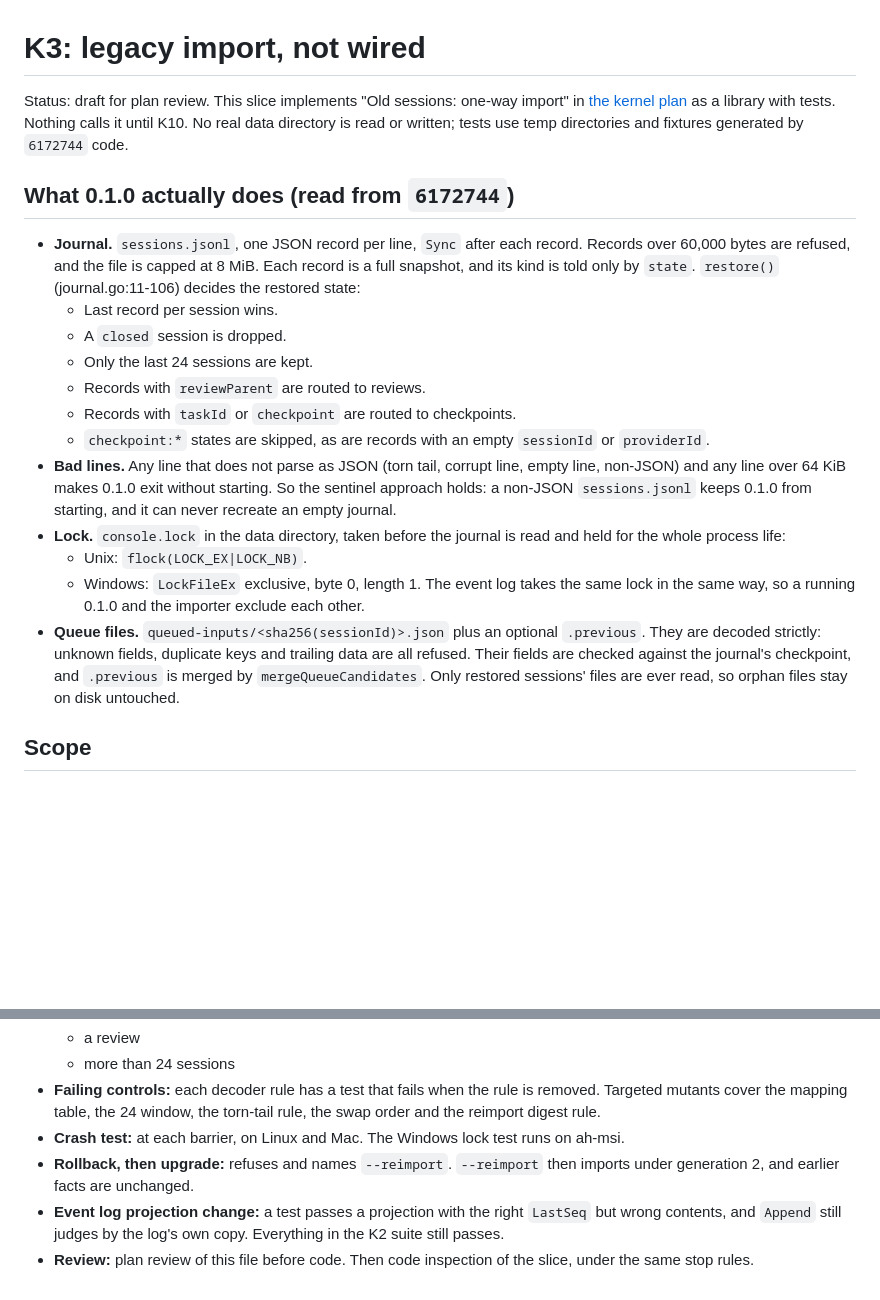
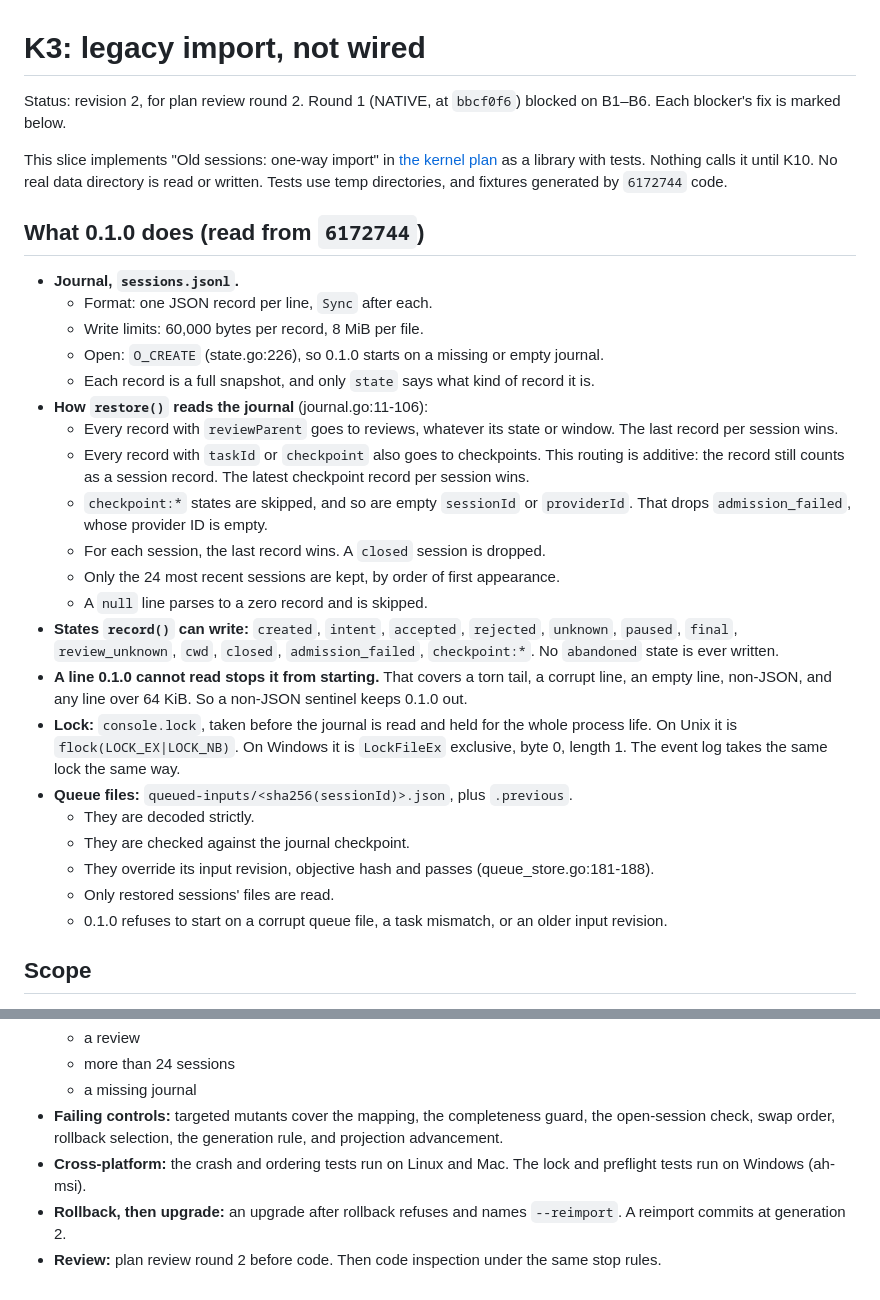
Before and after one commit to ericmacdougall/agent-harness, a Markdown page: plans/CONSOLE-KERNEL-K3.md, 2 parts joined by grey strips. Drawn GitHub-style; blank space fills up the shorter version.

```diff
--- a/plans/CONSOLE-KERNEL-K3.md
+++ b/plans/CONSOLE-KERNEL-K3.md
@@ -1,22 +1,32 @@
 # K3: legacy import, not wired
 
-Status: draft for plan review. This slice implements "Old sessions: one-way import" in [the kernel plan](CONSOLE-KERNEL.md) as a library with tests. Nothing calls it until K10. No real data directory is read or written; tests use temp directories and fixtures generated by `6172744` code.
+Status: revision 2, for plan review round 2. Round 1 (NATIVE, at `bbcf0f6`) blocked on B1–B6. Each blocker's fix is marked below.
 
-## What 0.1.0 actually does (read from `6172744`)
+This slice implements "Old sessions: one-way import" in [the kernel plan](CONSOLE-KERNEL.md) as a library with tests. Nothing calls it until K10. No real data directory is read or written. Tests use temp directories, and fixtures generated by `6172744` code.
 
-- **Journal.** `sessions.jsonl`, one JSON record per line, `Sync` after each record. Records over 60,000 bytes are refused, and the file is capped at 8 MiB. Each record is a full snapshot, and its kind is told only by `state`. `restore()` (journal.go:11-106) decides the restored state:
-  - Last record per session wins.
-  - A `closed` session is dropped.
-  - Only the last 24 sessions are kept.
-  - Records with `reviewParent` are routed to reviews.
-  - Records with `taskId` or `checkpoint` are routed to checkpoints.
-  - `checkpoint:*` states are skipped, as are records with an empty `sessionId` or `providerId`.
-- **Bad lines.** Any line that does not parse as JSON (torn tail, corrupt line, empty line, non-JSON) and any line over 64 KiB makes 0.1.0 exit without starting. So the sentinel approach holds: a non-JSON `sessions.jsonl` keeps 0.1.0 from starting, and it can never recreate an empty journal.
-- **Lock.** `console.lock` in the data directory, taken before the journal is read and held for the whole process life:
-  - Unix: `flock(LOCK_EX|LOCK_NB)`.
-  - Windows: `LockFileEx` exclusive, byte 0, length 1.
-  The event log takes the same lock in the same way, so a running 0.1.0 and the importer exclude each other.
-- **Queue files.** `queued-inputs/<sha256(sessionId)>.json` plus an optional `.previous`. They are decoded strictly: unknown fields, duplicate keys and trailing data are all refused. Their fields are checked against the journal's checkpoint, and `.previous` is merged by `mergeQueueCandidates`. Only restored sessions' files are ever read, so orphan files stay on disk untouched.
+## What 0.1.0 does (read from `6172744`)
+
+- **Journal, `sessions.jsonl`.**
+  - Format: one JSON record per line, `Sync` after each.
+  - Write limits: 60,000 bytes per record, 8 MiB per file.
+  - Open: `O_CREATE` (state.go:226), so 0.1.0 starts on a missing or empty journal.
+  - Each record is a full snapshot, and only `state` says what kind of record it is.
+- **How `restore()` reads the journal** (journal.go:11-106):
+  - Every record with `reviewParent` goes to reviews, whatever its state or window. The last record per session wins.
+  - Every record with `taskId` or `checkpoint` also goes to checkpoints. This routing is additive: the record still counts as a session record. The latest checkpoint record per session wins.
+  - `checkpoint:*` states are skipped, and so are empty `sessionId` or `providerId`. That drops `admission_failed`, whose provider ID is empty.
+  - For each session, the last record wins. A `closed` session is dropped.
+  - Only the 24 most recent sessions are kept, by order of first appearance.
+  - A `null` line parses to a zero record and is skipped.
+- **States `record()` can write:** `created`, `intent`, `accepted`, `rejected`, `unknown`, `paused`, `final`, `review_unknown`, `cwd`, `closed`, `admission_failed`, `checkpoint:*`. No `abandoned` state is ever written.
+- **A line 0.1.0 cannot read stops it from starting.** That covers a torn tail, a corrupt line, an empty line, non-JSON, and any line over 64 KiB. So a non-JSON sentinel keeps 0.1.0 out.
+- **Lock:** `console.lock`, taken before the journal is read and held for the whole process life. On Unix it is `flock(LOCK_EX|LOCK_NB)`. On Windows it is `LockFileEx` exclusive, byte 0, length 1. The event log takes the same lock the same way.
+- **Queue files:** `queued-inputs/<sha256(sessionId)>.json`, plus `.previous`.
+  - They are decoded strictly.
+  - They are checked against the journal checkpoint.
+  - They override its input revision, objective hash and passes (queue_store.go:181-188).
+  - Only restored sessions' files are read.
+  - 0.1.0 refuses to start on a corrupt queue file, a task mismatch, or an older input revision.
 
 ## Scope
 
@@ -97,7 +141,7 @@ Status: draft for plan review. This slice implements "Old sessions: one-way impo
   - a review
   - more than 24 sessions
-- **Failing controls:** each decoder rule has a test that fails when the rule is removed. Targeted mutants cover the mapping table, the 24 window, the torn-tail rule, the swap order and the reimport digest rule.
-- **Crash test:** at each barrier, on Linux and Mac. The Windows lock test runs on ah-msi.
-- **Rollback, then upgrade:** refuses and names `--reimport`. `--reimport` then imports under generation 2, and earlier facts are unchanged.
-- **Event log projection change:** a test passes a projection with the right `LastSeq` but wrong contents, and `Append` still judges by the log's own copy. Everything in the K2 suite still passes.
-- **Review:** plan review of this file before code. Then code inspection of the slice, under the same stop rules.
+  - a missing journal
+- **Failing controls:** targeted mutants cover the mapping, the completeness guard, the open-session check, swap order, rollback selection, the generation rule, and projection advancement.
+- **Cross-platform:** the crash and ordering tests run on Linux and Mac. The lock and preflight tests run on Windows (ah-msi).
+- **Rollback, then upgrade:** an upgrade after rollback refuses and names `--reimport`. A reimport commits at generation 2.
+- **Review:** plan review round 2 before code. Then code inspection under the same stop rules.
```
Also changed, not shown: other parts of plans/CONSOLE-KERNEL-K3.md (+96 -62 lines).
